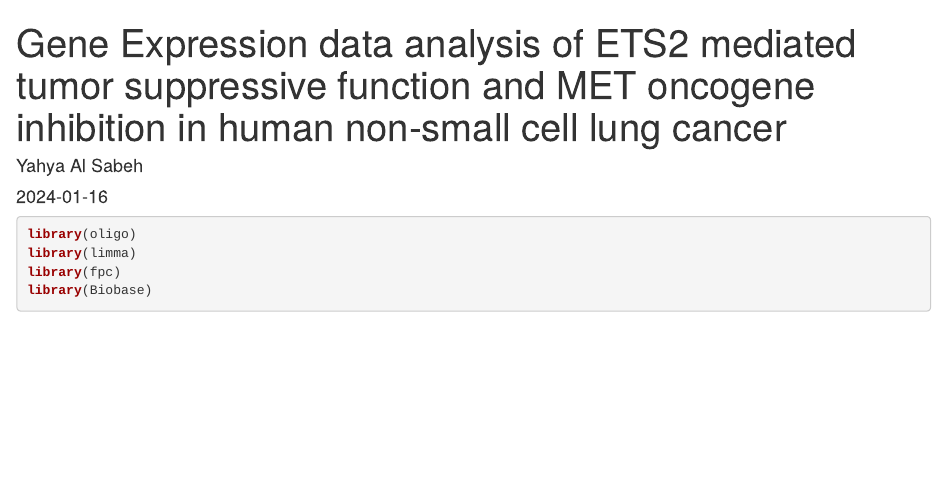
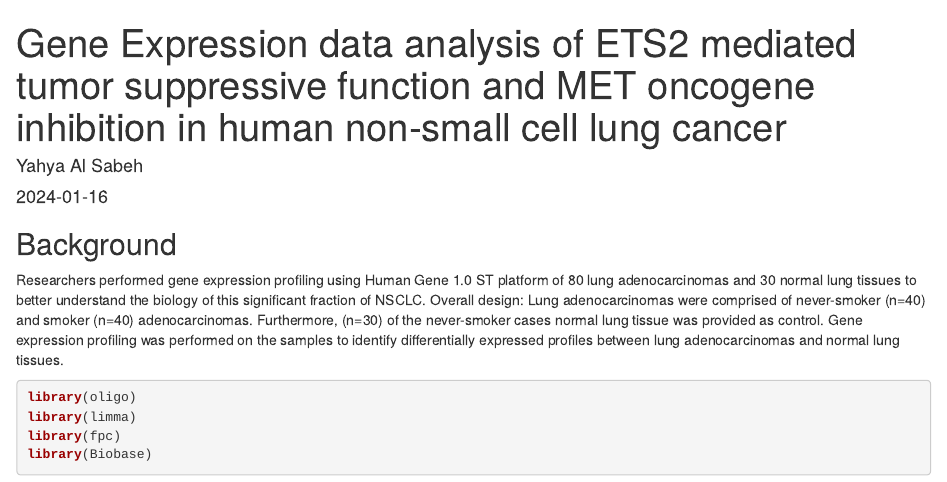
Before and after one commit to yoyo4581/GEDataAnalysis_NCLC, an R Markdown document (docs/index.Rmd): the page in a window 1100 px wide, from its top. Rendered offline with R 4.5, knitr and Pandoc, with nearby package versions; some code elsewhere in the file could not run offline.

Commit message:
Update index.Rmd

````diff
--- a/docs/index.Rmd
+++ b/docs/index.Rmd
@@ -5,6 +5,13 @@ author: "Yahya Al Sabeh"
 date: "2024-01-16"
 output: html_document
 ---
+## Background
+
+  Researchers performed gene expression profiling using Human Gene 1.0 ST platform of 80 lung adenocarcinomas and 30 normal lung tissues to better understand the biology of this significant fraction of NSCLC.
+Overall design:
+  Lung adenocarcinomas were comprised of never-smoker (n=40) and smoker (n=40) adenocarcinomas. Furthermore, (n=30) of the never-smoker cases normal lung tissue was provided as control.
+Gene expression profiling was performed on the samples to identify differentially expressed profiles between lung adenocarcinomas and normal lung tissues.
+
 
 ```{r, message = FALSE}
 library(oligo)
````
